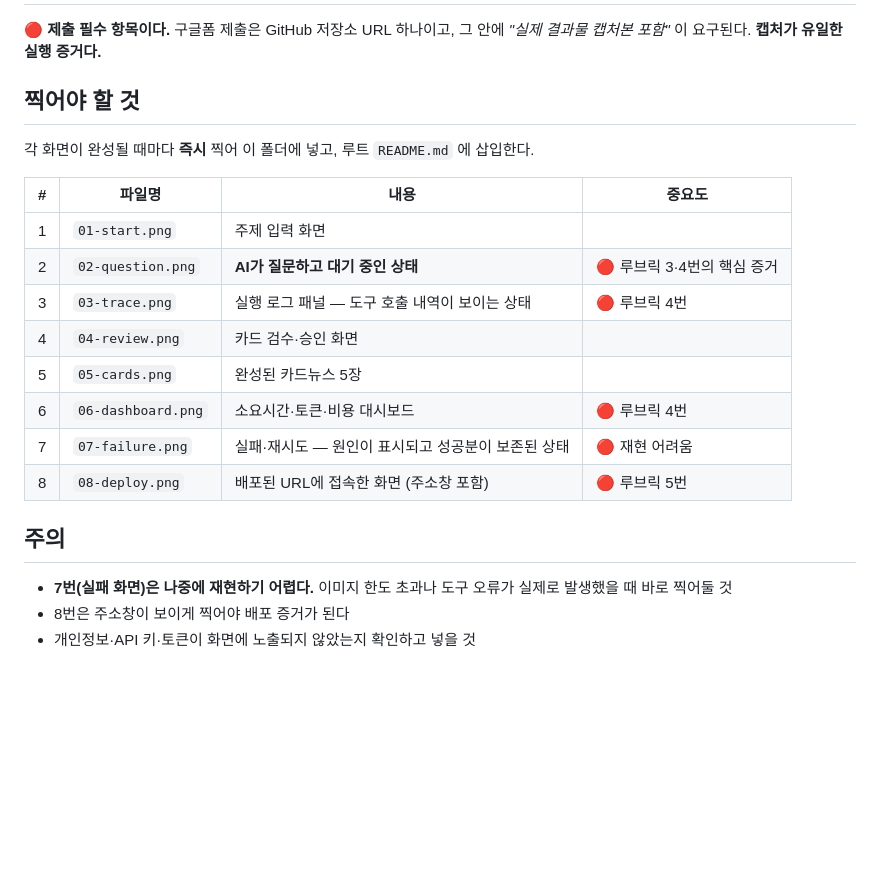
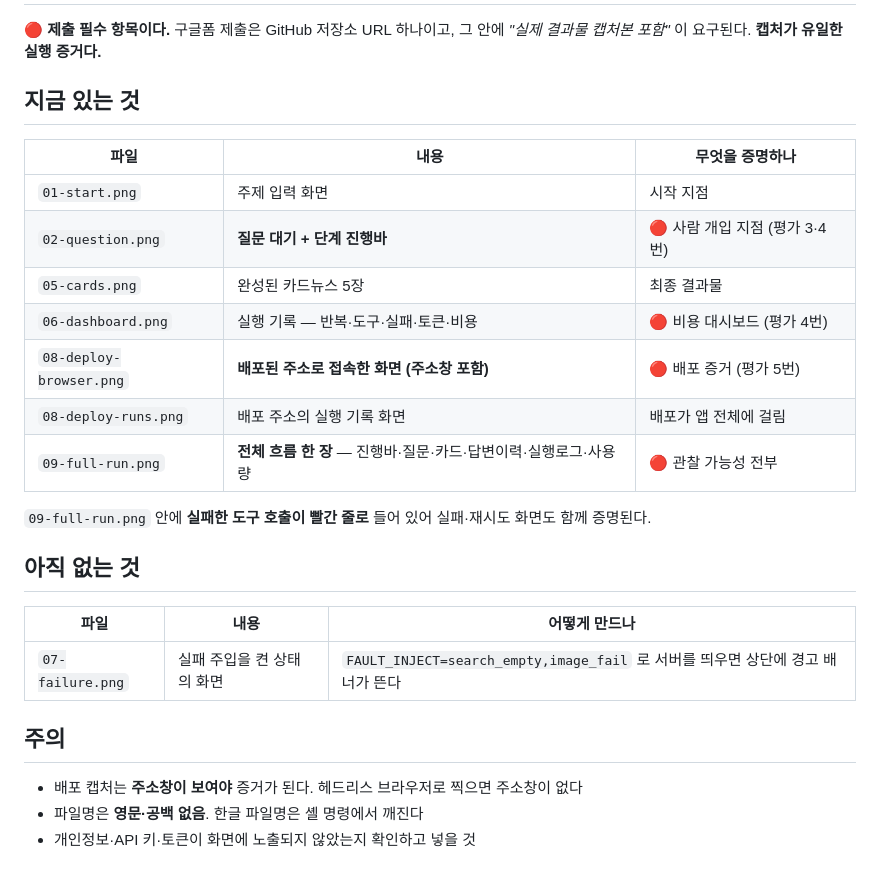
Before and after one commit to nike1137-svg/senior-cardnews-agent, a Markdown page: docs/screenshots/README.md, the part around the change. Drawn GitHub-style; blank space fills up the shorter version.

Commit message:
배포 캡처 교체 - 주소창 포함 원본으로
- 헤드리스 캡처는 주소창이 없어 배포 증거로 약하다
- 브라우저 원본(주소창 + 페이지 전체 + dry-run 푸터)으로 교체
- 파일명 규칙 적용 (영문, 공백 없음)
- 캡처 체크리스트를 실제 보유 현황으로 갱신

Co-Authored-By: Claude Opus 5 <noreply@anthropic.com>

```diff
--- a/docs/screenshots/README.md
+++ b/docs/screenshots/README.md
@@ -3,24 +3,29 @@
 🔴 **제출 필수 항목이다.** 구글폼 제출은 GitHub 저장소 URL 하나이고,
 그 안에 *"실제 결과물 캡처본 포함"* 이 요구된다. **캡처가 유일한 실행 증거다.**
 
-## 찍어야 할 것
+## 지금 있는 것
 
-각 화면이 완성될 때마다 **즉시** 찍어 이 폴더에 넣고, 루트 `README.md` 에 삽입한다.
+| 파일 | 내용 | 무엇을 증명하나 |
+|---|---|---|
+| `01-start.png` | 주제 입력 화면 | 시작 지점 |
+| `02-question.png` | **질문 대기 + 단계 진행바** | 🔴 사람 개입 지점 (평가 3·4번) |
+| `05-cards.png` | 완성된 카드뉴스 5장 | 최종 결과물 |
+| `06-dashboard.png` | 실행 기록 — 반복·도구·실패·토큰·비용 | 🔴 비용 대시보드 (평가 4번) |
+| `08-deploy-browser.png` | **배포된 주소로 접속한 화면 (주소창 포함)** | 🔴 배포 증거 (평가 5번) |
+| `08-deploy-runs.png` | 배포 주소의 실행 기록 화면 | 배포가 앱 전체에 걸림 |
+| `09-full-run.png` | **전체 흐름 한 장** — 진행바·질문·카드·답변이력·실행로그·사용량 | 🔴 관찰 가능성 전부 |
 
-| # | 파일명 | 내용 | 중요도 |
-|---|---|---|---|
-| 1 | `01-start.png` | 주제 입력 화면 | |
-| 2 | `02-question.png` | **AI가 질문하고 대기 중인 상태** | 🔴 루브릭 3·4번의 핵심 증거 |
-| 3 | `03-trace.png` | 실행 로그 패널 — 도구 호출 내역이 보이는 상태 | 🔴 루브릭 4번 |
-| 4 | `04-review.png` | 카드 검수·승인 화면 | |
-| 5 | `05-cards.png` | 완성된 카드뉴스 5장 | |
-| 6 | `06-dashboard.png` | 소요시간·토큰·비용 대시보드 | 🔴 루브릭 4번 |
-| 7 | `07-failure.png` | 실패·재시도 — 원인이 표시되고 성공분이 보존된 상태 | 🔴 재현 어려움 |
-| 8 | `08-deploy.png` | 배포된 URL에 접속한 화면 (주소창 포함) | 🔴 루브릭 5번 |
+`09-full-run.png` 안에 **실패한 도구 호출이 빨간 줄로** 들어 있어
+실패·재시도 화면도 함께 증명된다.
+
+## 아직 없는 것
+
+| 파일 | 내용 | 어떻게 만드나 |
+|---|---|---|
+| `07-failure.png` | 실패 주입을 켠 상태의 화면 | `FAULT_INJECT=search_empty,image_fail` 로 서버를 띄우면 상단에 경고 배너가 뜬다 |
 
 ## 주의
 
-- **7번(실패 화면)은 나중에 재현하기 어렵다.** 이미지 한도 초과나 도구 오류가
-  실제로 발생했을 때 바로 찍어둘 것
-- 8번은 주소창이 보이게 찍어야 배포 증거가 된다
+- 배포 캡처는 **주소창이 보여야** 증거가 된다. 헤드리스 브라우저로 찍으면 주소창이 없다
+- 파일명은 **영문·공백 없음**. 한글 파일명은 셸 명령에서 깨진다
 - 개인정보·API 키·토큰이 화면에 노출되지 않았는지 확인하고 넣을 것
```
Also changed, not shown: README.md (+3 -1 lines), docs/screenshots/08-deploy-browser.png (added), docs/screenshots/08-deploy.png (deleted).
